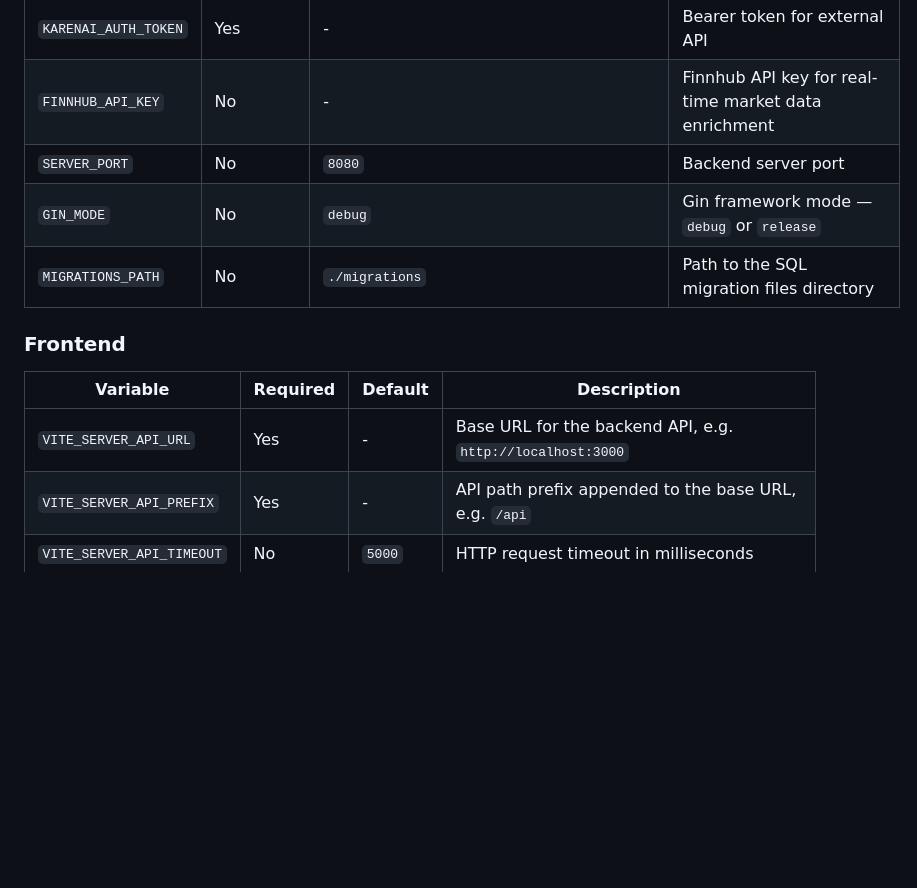
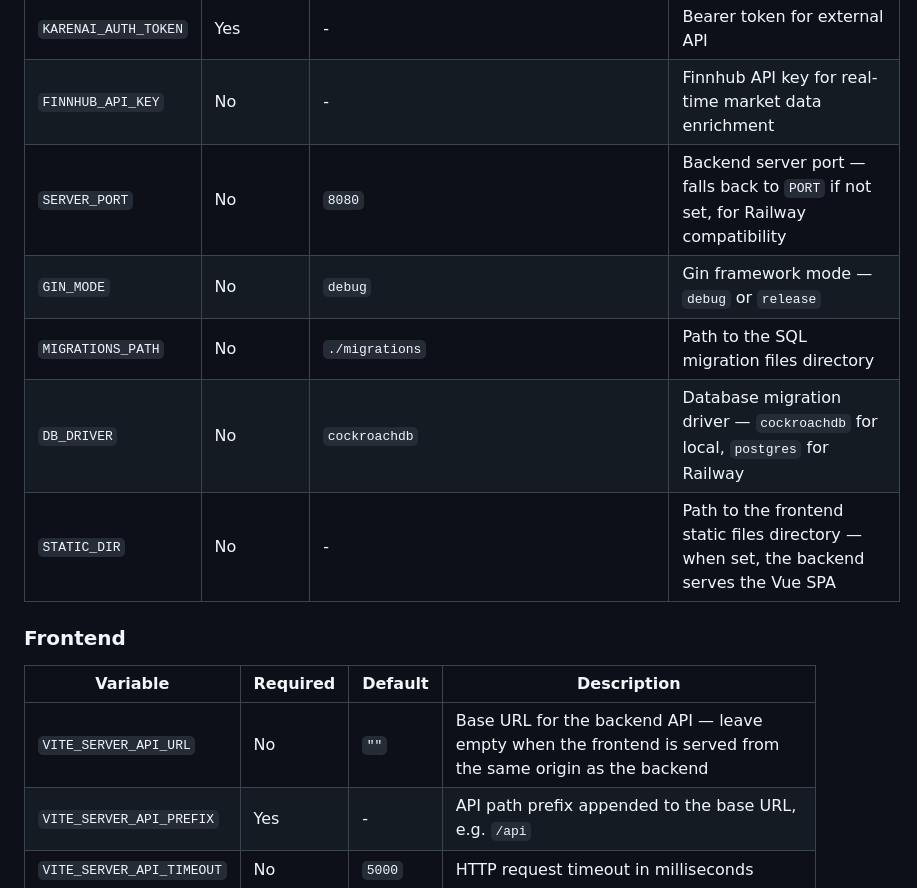
Before and after one commit to geo-mena/rekko, a Markdown page: README.md, the part around one of its changes. GitHub-like rendering; blank space fills up the shorter version.

```diff
--- a/README.md
+++ b/README.md
@@ -682,15 +764,17 @@ The final composite score is the weighted sum of all applicable factors, divided
 | `KARENAI_API_URL` | No | `https://api.karenai.click` | External API base URL |
 | `KARENAI_AUTH_TOKEN` | Yes | - | Bearer token for external API |
 | `FINNHUB_API_KEY` | No | - | Finnhub API key for real-time market data enrichment |
-| `SERVER_PORT` | No | `8080` | Backend server port |
+| `SERVER_PORT` | No | `8080` | Backend server port — falls back to `PORT` if not set, for Railway compatibility |
 | `GIN_MODE` | No | `debug` | Gin framework mode — `debug` or `release` |
 | `MIGRATIONS_PATH` | No | `./migrations` | Path to the SQL migration files directory |
+| `DB_DRIVER` | No | `cockroachdb` | Database migration driver — `cockroachdb` for local, `postgres` for Railway |
+| `STATIC_DIR` | No | - | Path to the frontend static files directory — when set, the backend serves the Vue SPA |
 
 ### Frontend
 
 | Variable | Required | Default | Description |
 |----------|----------|---------|-------------|
-| `VITE_SERVER_API_URL` | Yes | - | Base URL for the backend API, e.g. `http://localhost:3000` |
+| `VITE_SERVER_API_URL` | No | `""` | Base URL for the backend API — leave empty when the frontend is served from the same origin as the backend |
 | `VITE_SERVER_API_PREFIX` | Yes | - | API path prefix appended to the base URL, e.g. `/api` |
 | `VITE_SERVER_API_TIMEOUT` | No | `5000` | HTTP request timeout in milliseconds |
 
```
Also changed, not shown: other parts of README.md (+82 -0 lines).
